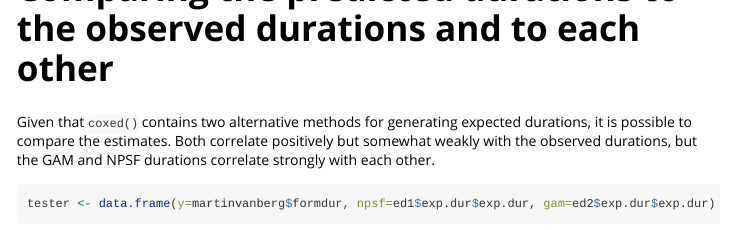
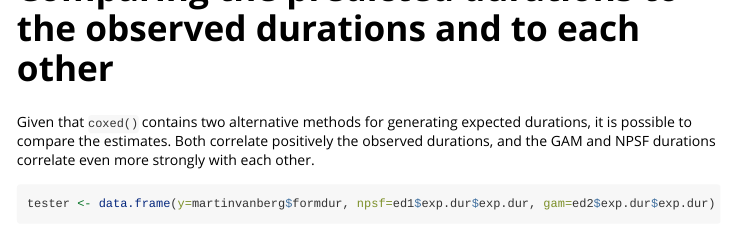
Before and after one commit to jkropko/coxed, an R Markdown document (vignettes/coxed.Rmd): the page in a window 1100 px wide, from 7910 px down. Rendered offline with R 4.5, knitr and Pandoc, with nearby package versions; some code elsewhere in the file could not run offline; long lines of code are wrapped.

Commit message:
Changed a sentence in the coxed vignette

````diff
--- a/vignettes/coxed.Rmd
+++ b/vignettes/coxed.Rmd
@@ -209,7 +209,7 @@ ggplot(ed2$gam.data, aes(x=rank.xb, y=y)) +
 
 
 # Comparing the predicted durations to the observed durations and to each other
-Given that `coxed()` contains two alternative methods for generating expected durations, it is possible to compare the estimates.  Both correlate positively but somewhat weakly with the observed durations, but the GAM and NPSF durations correlate strongly with each other.
+Given that `coxed()` contains two alternative methods for generating expected durations, it is possible to compare the estimates.  Both correlate positively the observed durations, and the GAM and NPSF durations correlate even more strongly with each other.
 ```{r tester}
 tester <- data.frame(y=martinvanberg$formdur, npsf=ed1$exp.dur$exp.dur, gam=ed2$exp.dur$exp.dur)
 cor(tester)
````
